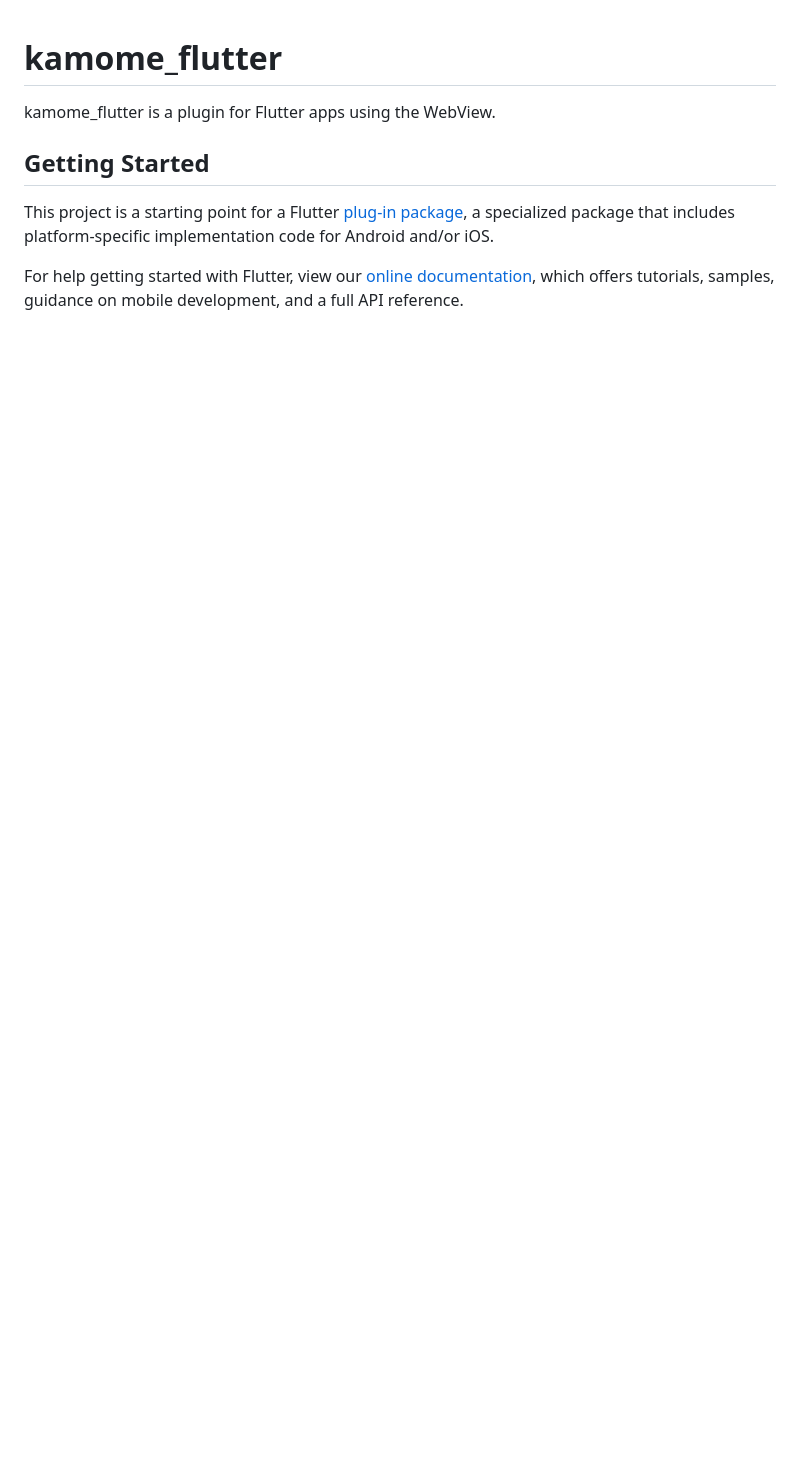
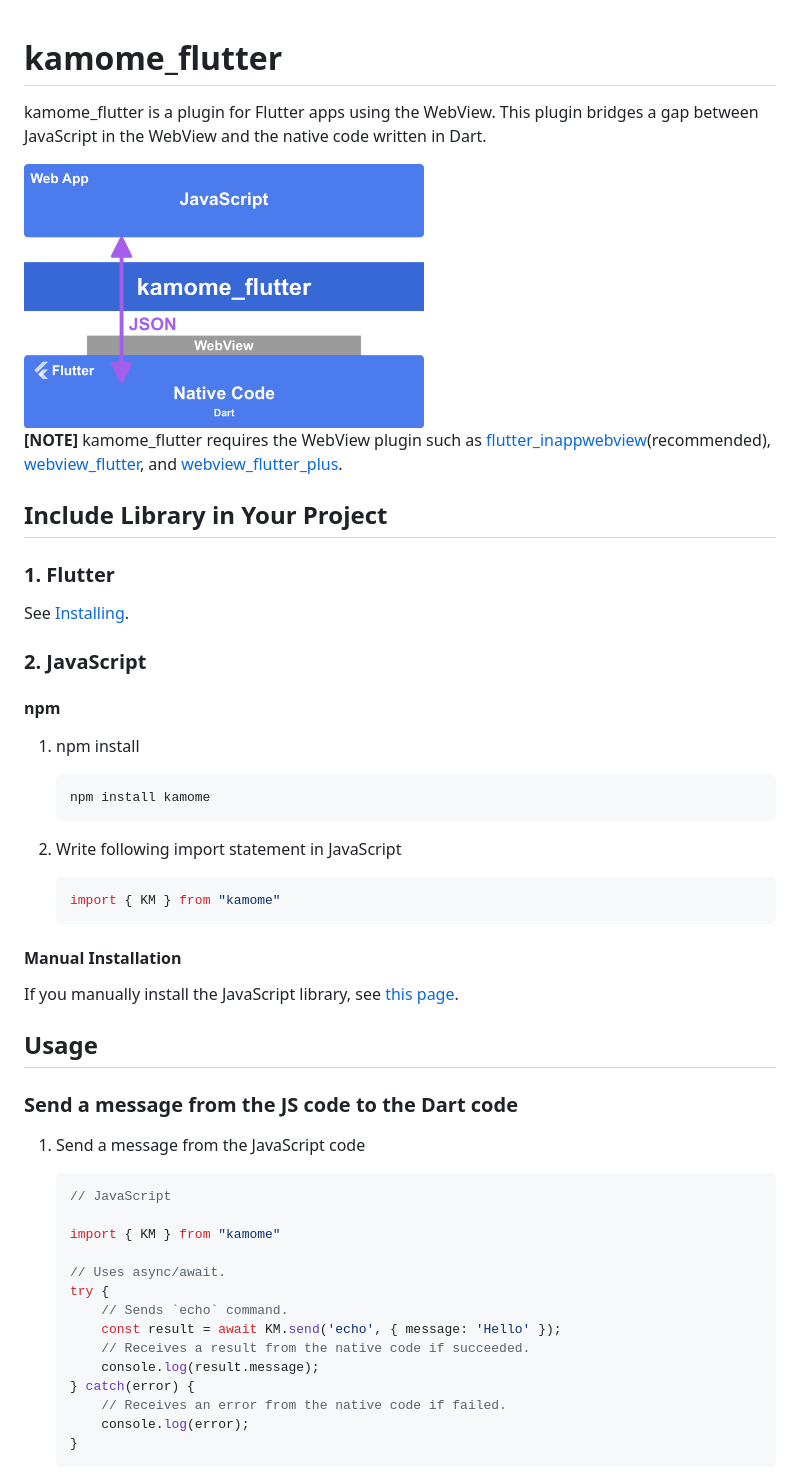
Before and after one commit to HituziANDO/kamome_flutter, a Markdown page: README.md, the part around the change printed below. Rendered like a GitHub page; pictures changed too: README/illustration_flutter.png (added); blank space fills up the shorter version.

````diff
--- a/README.md
+++ b/README.md
@@ -1,14 +1,59 @@
 # kamome_flutter
 
-kamome_flutter is a plugin for Flutter apps using the WebView.
+kamome_flutter is a plugin for Flutter apps using the WebView. This plugin bridges a gap between JavaScript in the WebView and the native code written
+in Dart.
 
-## Getting Started
+<img src="./README/illustration_flutter.png" width="400" />
 
-This project is a starting point for a Flutter
-[plug-in package](https://flutter.dev/developing-packages/),
-a specialized package that includes platform-specific implementation code for
-Android and/or iOS.
+**[NOTE]**
+kamome_flutter requires the WebView plugin such as [flutter_inappwebview](https://pub.dev/packages/flutter_inappwebview)(recommended), [webview_flutter](https://pub.dev/packages/webview_flutter), and [webview_flutter_plus](https://pub.dev/packages/webview_flutter_plus).
 
-For help getting started with Flutter, view our
-[online documentation](https://flutter.dev/docs), which offers tutorials,
-samples, guidance on mobile development, and a full API reference.
+## Include Library in Your Project
+
+### 1. Flutter
+
+See [Installing](https://pub.dev/packages/kamome_flutter/install).
+
+### 2. JavaScript
+
+#### npm
+
+1. npm install
+
+	```
+	npm install kamome
+	```
+
+1. Write following import statement in JavaScript
+
+	```javascript
+	import { KM } from "kamome"
+	```
+
+#### Manual Installation
+
+If you manually install the JavaScript library, see [this page](https://github.com/HituziANDO/kamome#manual-installation).
+
+## Usage
+
+### Send a message from the JS code to the Dart code
+
+1. Send a message from the JavaScript code
+
+	```javascript
+	// JavaScript
+
+	import { KM } from "kamome"
+
+	// Uses async/await.
+	try {
+	    // Sends `echo` command.
+	    const result = await KM.send('echo', { message: 'Hello' });
+	    // Receives a result from the native code if succeeded.
+	    console.log(result.message);
+	} catch(error) {
+	    // Receives an error from the native code if failed.
+	    console.log(error);
+	}
+	```
+
````
Also changed, not shown: other parts of README.md (+141 -0 lines).
